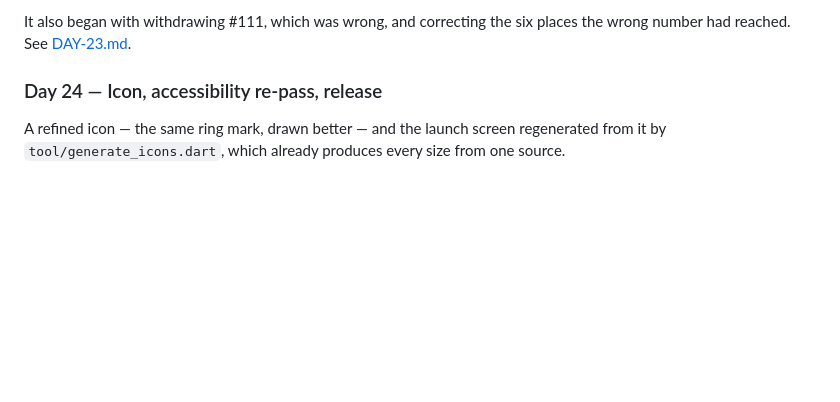
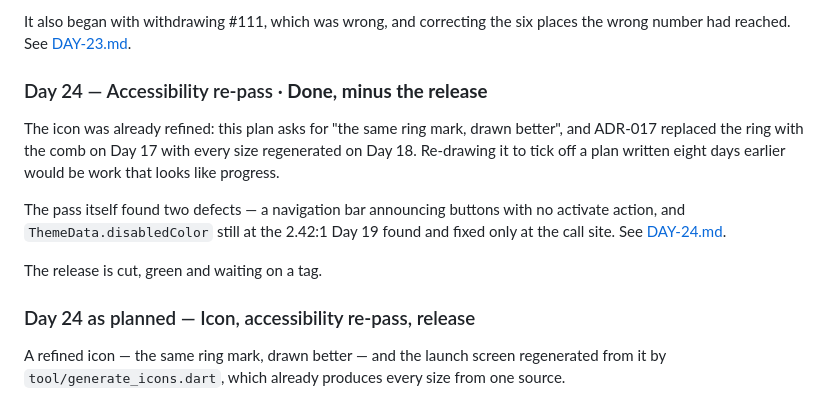
Before and after one commit to Jabulile1704/Mashibini-Prayer, a Markdown page: docs/PLAN-v1.1-UX.md, the part around the change. GitHub-like rendering; blank space fills up the shorter version.

```diff
--- a/docs/PLAN-v1.1-UX.md
+++ b/docs/PLAN-v1.1-UX.md
@@ -215,7 +215,20 @@ nobody a week of prayer.
 It also began with withdrawing #111, which was wrong, and correcting the six
 places the wrong number had reached. See [DAY-23.md](daily/DAY-23.md).
 
-### Day 24 — Icon, accessibility re-pass, release
+### Day 24 — Accessibility re-pass · **Done, minus the release**
+
+The icon was already refined: this plan asks for "the same ring mark, drawn
+better", and ADR-017 replaced the ring with the comb on Day 17 with every
+size regenerated on Day 18. Re-drawing it to tick off a plan written eight
+days earlier would be work that looks like progress.
+
+The pass itself found two defects — a navigation bar announcing buttons with
+no activate action, and `ThemeData.disabledColor` still at the 2.42:1 Day 19
+found and fixed only at the call site. See [DAY-24.md](daily/DAY-24.md).
+
+The release is cut, green and waiting on a tag.
+
+### Day 24 as planned — Icon, accessibility re-pass, release
 
 A refined icon — the same ring mark, drawn better — and the launch screen
 regenerated from it by `tool/generate_icons.dart`, which already produces
```
Also changed, not shown: docs/daily/DAY-24.md (added, +111 -0 lines).
